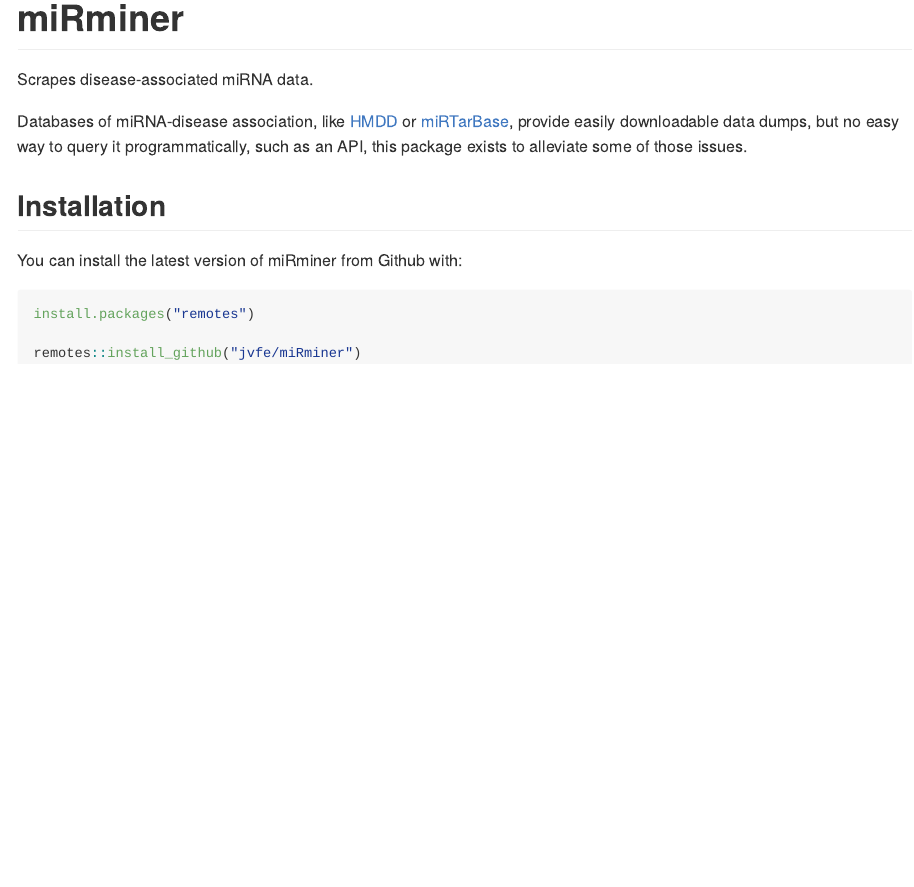
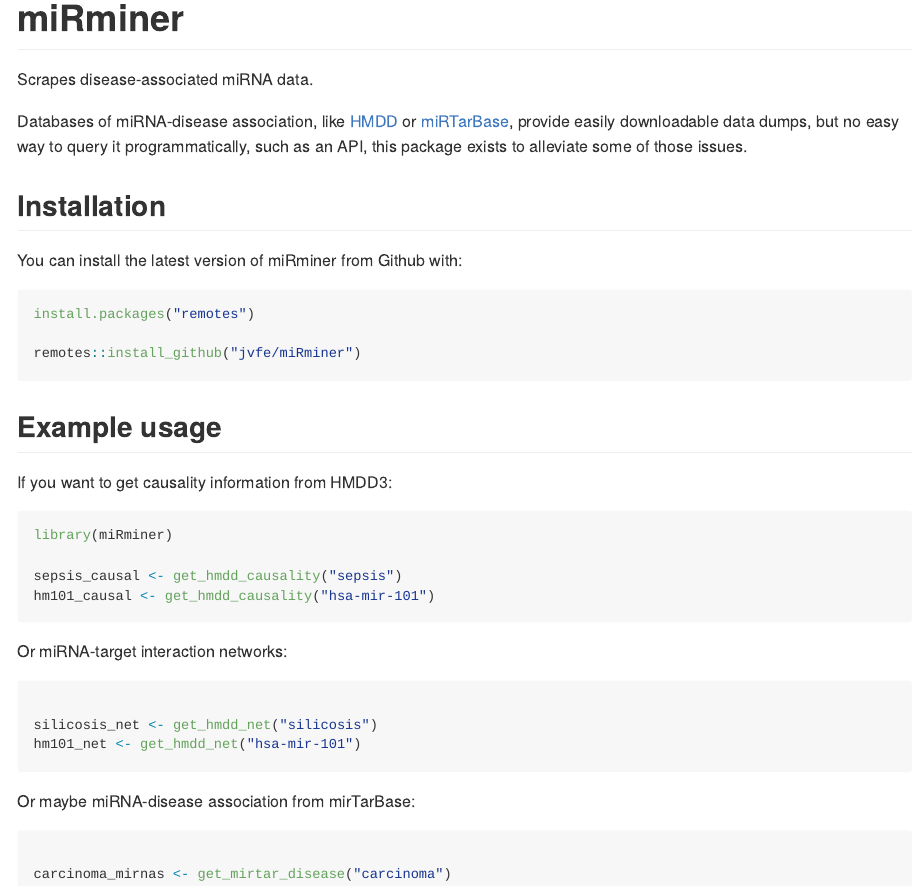
Before and after one commit to jvfe/miRminer, an R Markdown document (README.Rmd): the page in a window 1100 px wide, from its top. The pictures show the output file README.md that the author committed with the source, drawn offline in the style of GitHub.

Commit message:
docs: improving readme

````diff
--- a/README.Rmd
+++ b/README.Rmd
@@ -28,8 +28,37 @@
 
 You can install the latest version of miRminer from Github with:
 
-``` r
+```{r install_github, eval=FALSE}
 install.packages("remotes")
 
 remotes::install_github("jvfe/miRminer")
 ```
+
+## Example usage
+
+If you want to get causality information from HMDD3:
+
+```{r hmdd-causal, eval=FALSE}
+library(miRminer)
+
+sepsis_causal <- get_hmdd_causality("sepsis")
+hm101_causal <- get_hmdd_causality("hsa-mir-101")
+
+```
+
+Or miRNA-target interaction networks:
+
+```{r hmdd-net, eval=FALSE}
+
+silicosis_net <- get_hmdd_net("silicosis")
+hm101_net <- get_hmdd_net("hsa-mir-101")
+
+```
+
+Or maybe miRNA-disease association from mirTarBase:
+
+```{r mirtar-examp, eval=FALSE}
+
+carcinoma_mirnas <- get_mirtar_disease("carcinoma")
+
+```
````
Also changed, not shown: README.md.
